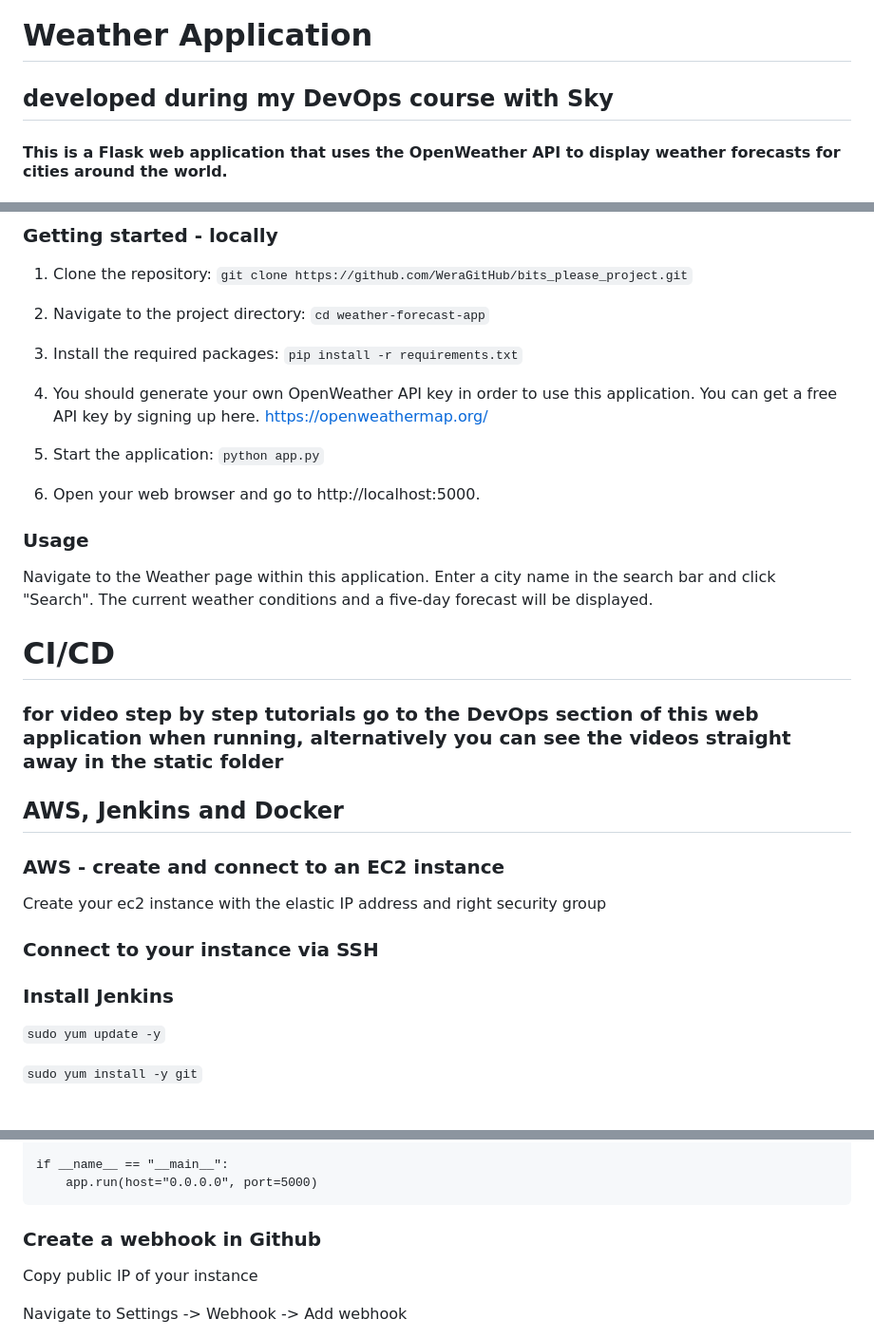
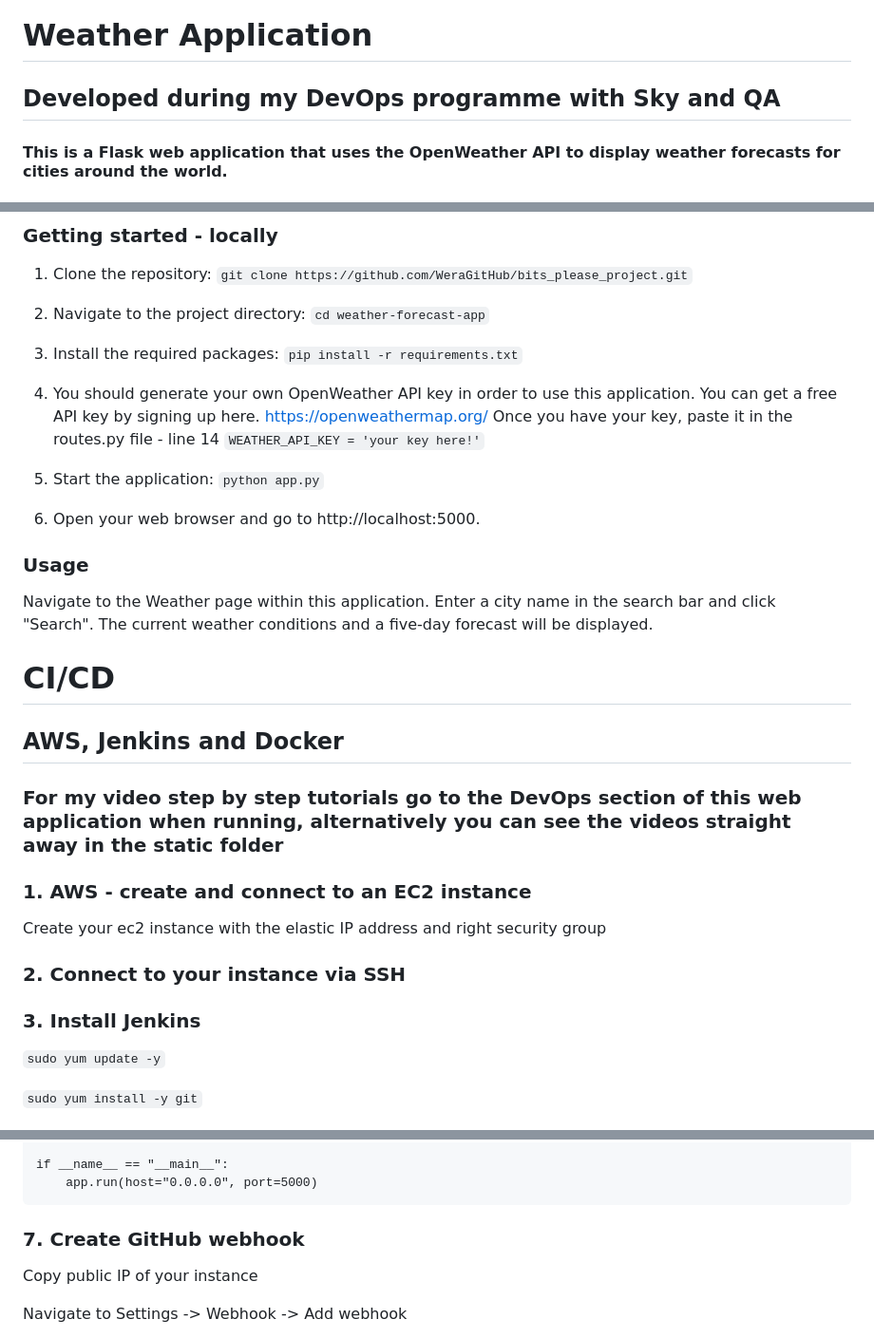
Before and after one commit to WeraGitHub/SkyProject, a Markdown page: README.md, 3 parts joined by grey strips. Shown: that part at 95% size. Drawn GitHub-style.

````diff
--- a/README.md
+++ b/README.md
@@ -1,5 +1,5 @@
 # Weather Application
-## developed during my DevOps course with Sky
+## Developed during my DevOps programme with Sky and QA
 #### This is a Flask web application that uses the OpenWeather API to display weather forecasts for cities around the world.
 
 
@@ -27,6 +27,8 @@ Requests
 `pip install -r requirements.txt`
 
 4. You should generate your own OpenWeather API key in order to use this application. You can get a free API key by signing up here. https://openweathermap.org/
+    Once you have your key, paste it in the routes.py file - line 14
+    `WEATHER_API_KEY = 'your key here!'`
 
 5. Start the application:
 `python app.py`
@@ -41,15 +43,15 @@ The current weather conditions and a five-day forecast will be displayed.
 
 
 # CI/CD
-### for video step by step tutorials go to the DevOps section of this web application when running, alternatively you can see the videos straight away in the static folder
 ## AWS, Jenkins and Docker
+### For my video step by step tutorials go to the DevOps section of this web application when running, alternatively you can see the videos straight away in the static folder
 
-### AWS - create and connect to an EC2 instance
+### 1. AWS - create and connect to an EC2 instance
 Create your ec2 instance with the elastic IP address and right security group
 
-### Connect to your instance via SSH
+### 2. Connect to your instance via SSH
 
-### Install Jenkins
+### 3. Install Jenkins
 
 `sudo yum update -y`
 
@@ -140,7 +151,7 @@ if __name__ == "__main__":
 ```
 
 
-### Create a webhook in Github
+### 7. Create GitHub webhook
 
 Copy public IP of your instance
 
````
Also changed, not shown: other parts of README.md (+16 -7 lines).
